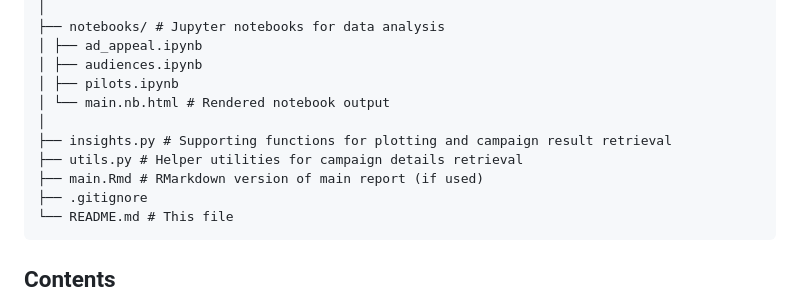
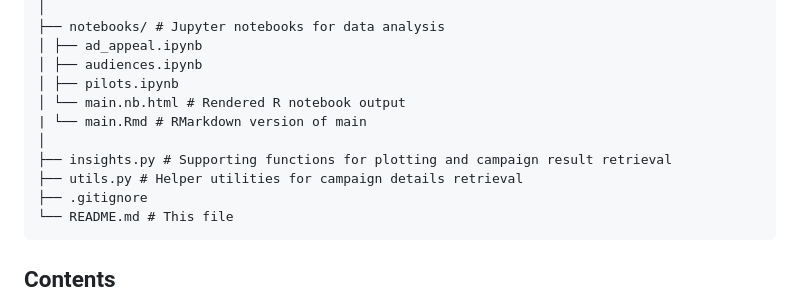
Before and after one commit to Pingu-iu/PsychologicalTargeting, a Markdown page: README.md, the part around the change. Rendered like a GitHub page.

Commit message:
clean up structure information

````diff
--- a/README.md
+++ b/README.md
@@ -20,11 +20,11 @@ PsychologicalTargeting/
 │ ├── ad_appeal.ipynb
 │ ├── audiences.ipynb
 │ ├── pilots.ipynb
-│ └── main.nb.html # Rendered notebook output
+│ └── main.nb.html # Rendered R notebook output
+| └── main.Rmd # RMarkdown version of main
 │
 ├── insights.py # Supporting functions for plotting and campaign result retrieval
 ├── utils.py # Helper utilities for campaign details retrieval
-├── main.Rmd # RMarkdown version of main report (if used)
 ├── .gitignore
 └── README.md # This file
 ```
````
